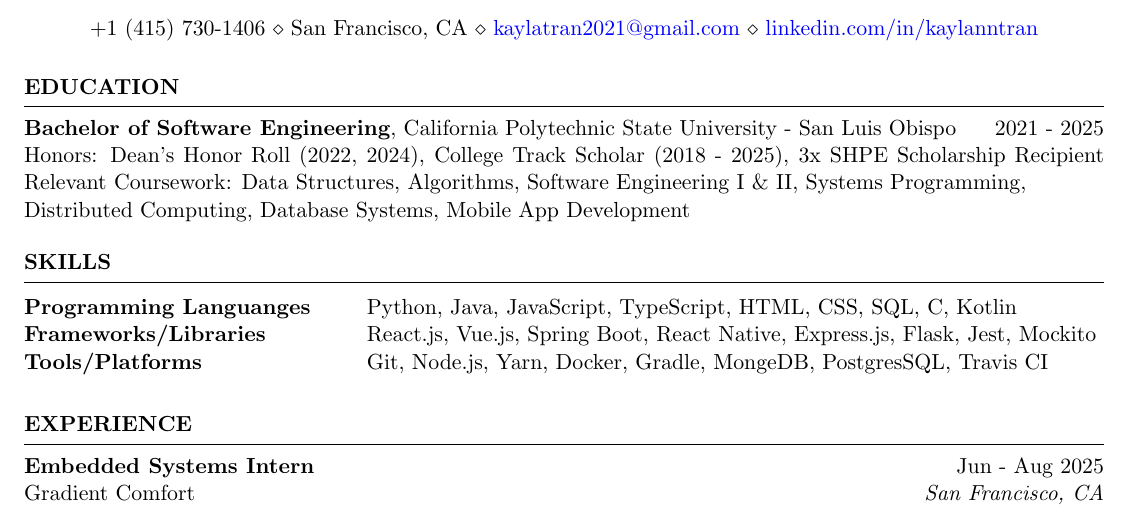
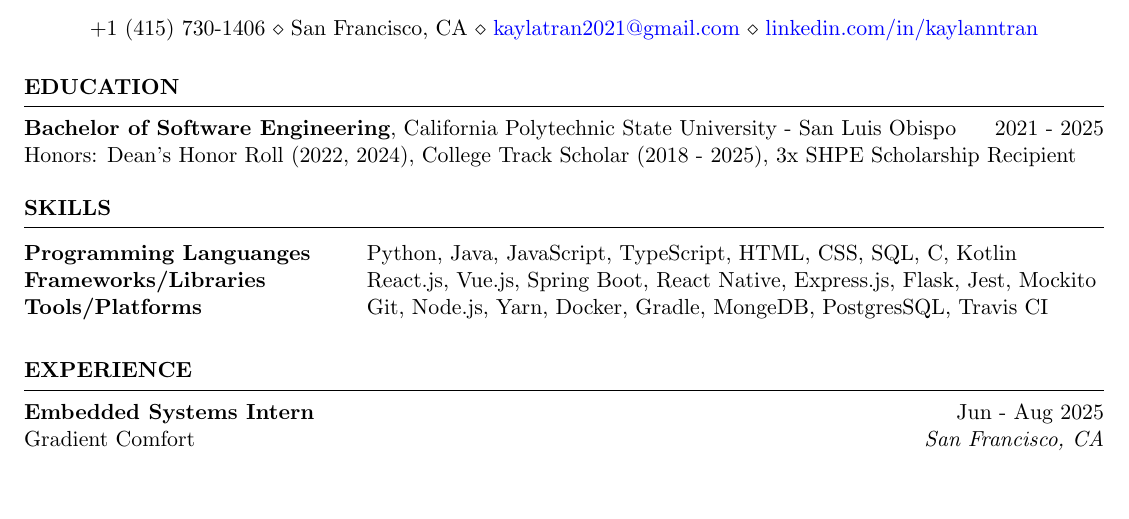
Before and after one commit to kaylantran/resumes, a LaTeX CV (2026/Kayla_Tran_Resume_2026.tex): part of the page, cut so that both start at the same text, the shorter picture padded with empty space. Compiled offline with pdfLaTeX.

Commit message:
refactor(education): remove relevant courses

```diff
--- a/2026/Kayla_Tran_Resume_2026.tex
+++ b/2026/Kayla_Tran_Resume_2026.tex
@@ -16,8 +16,6 @@
 
 {\bf Bachelor of Software Engineering}, California Polytechnic State University - San Luis Obispo \hfill {2021 - 2025} \\
 Honors: Dean's Honor Roll (2022, 2024), College Track Scholar (2018 - 2025), 3x SHPE Scholarship Recipient
-Relevant Coursework: Data Structures, Algorithms, Software Engineering I \& II, Systems Programming, \\
-Distributed Computing, Database Systems, Mobile App Development
 
 \end{rSection}
 
```
